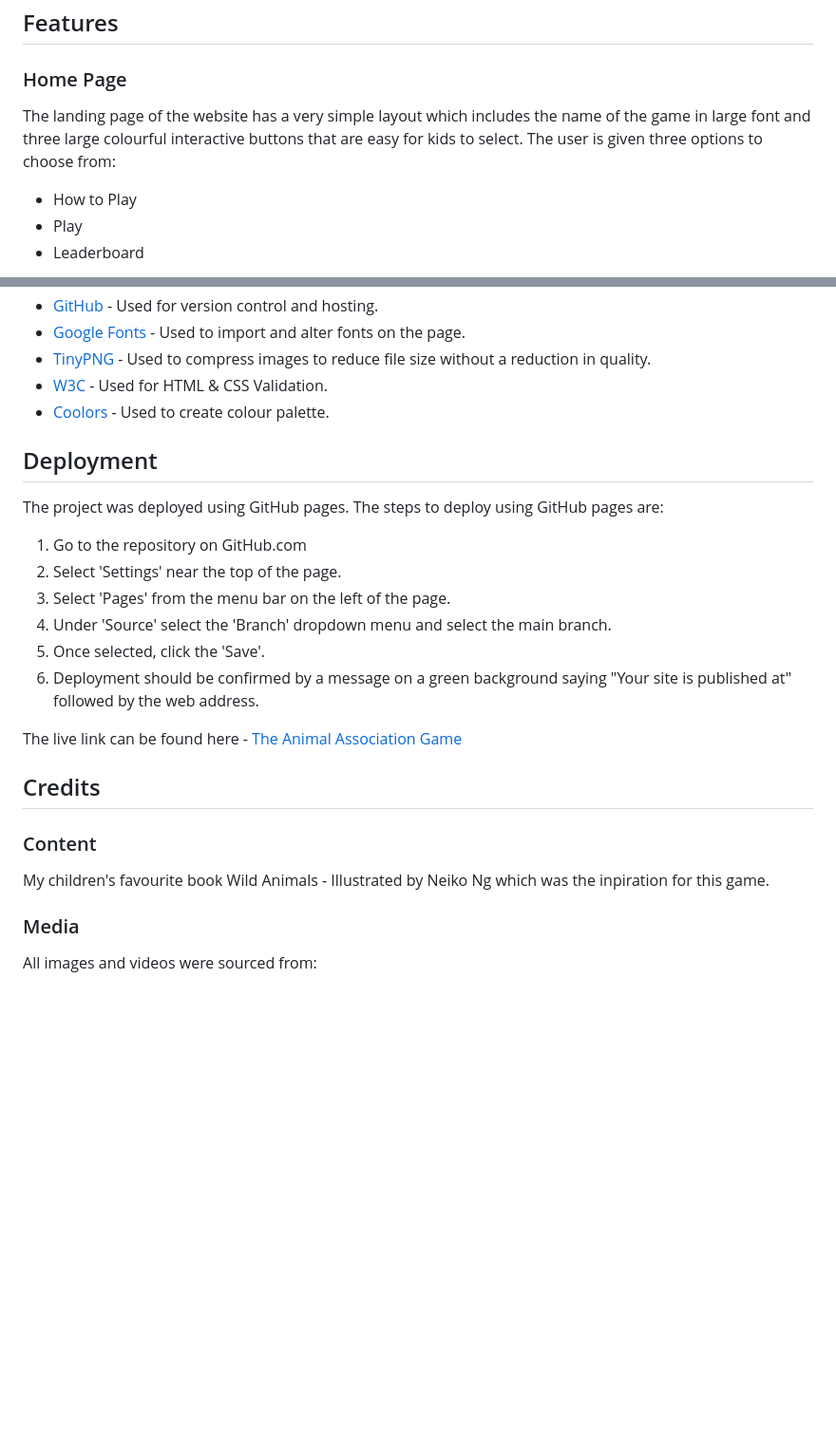
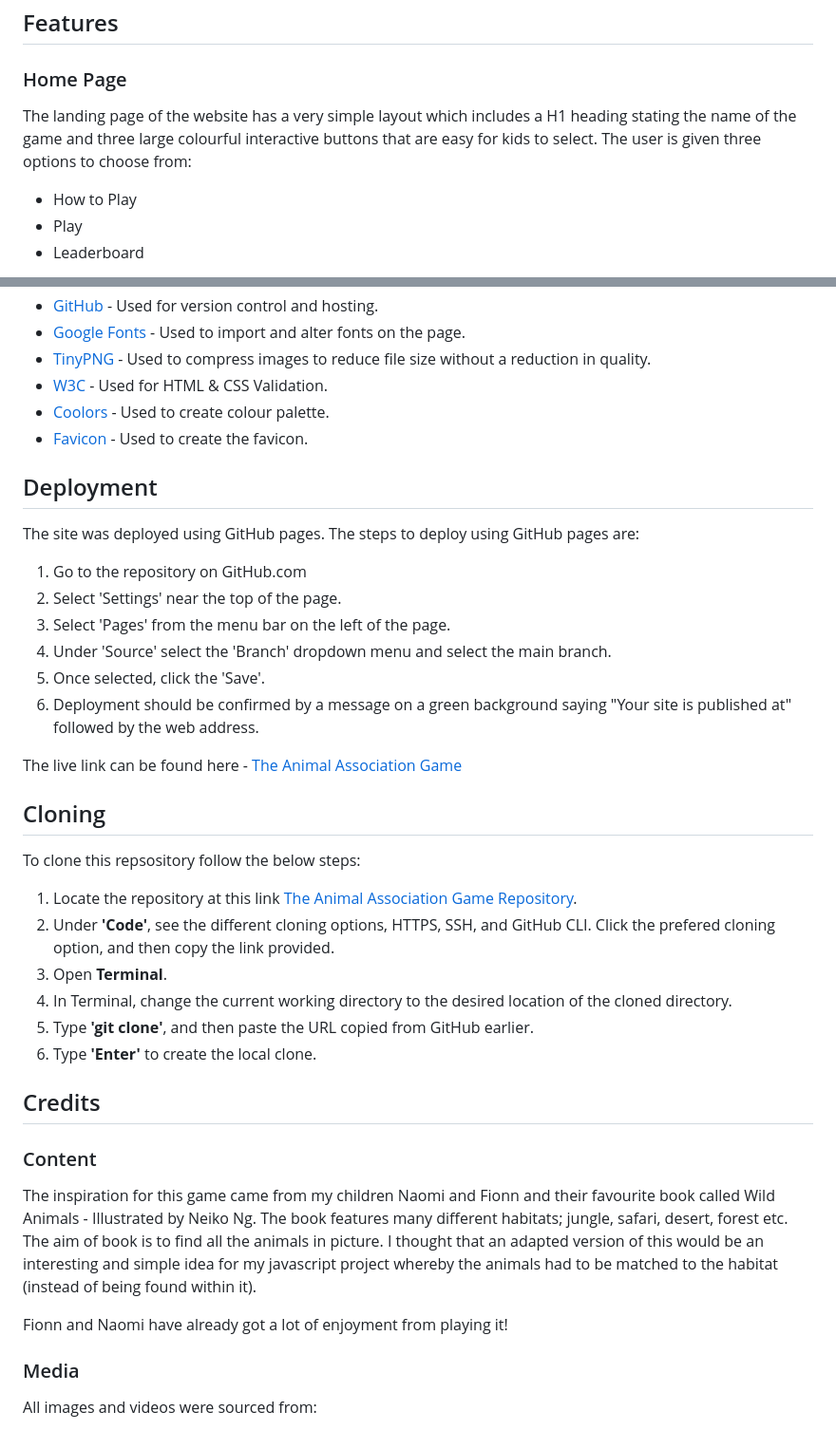
Before and after one commit to AliOKeeffe/The-Animal-Association-Game, a Markdown page: README.md, 2 parts joined by grey strips. Shown: that part at 95% size. Drawn GitHub-style; blank space fills up the shorter version.

```diff
--- a/README.md
+++ b/README.md
@@ -90,7 +90,7 @@ Wireframes were produced using Balsamiq.
 
 ### Home Page
 
-The landing page of the website has a very simple layout which includes the name of the game in large font and three large colourful interactive buttons that are easy for kids to select. The user is given three options to choose from:
+The landing page of the website has a very simple layout which includes a H1 heading stating the name of the game and three large colourful interactive buttons that are easy for kids to select. The user is given three options to choose from:
  - How to Play
  - Play
  - Leaderboard
@@ -257,11 +272,12 @@ No known bugs.
 - [TinyPNG](https://tinypng.com/) - Used to compress images to reduce file size without a reduction in quality.
 - [W3C](https://www.w3.org/) - Used for HTML & CSS Validation.
 - [Coolors](https://coolors.co/) - Used to create colour palette.
+- [Favicon](https://favicon.io/) - Used to create the favicon.
 
 
 ## Deployment
 
-The project was deployed using GitHub pages. The steps to deploy using GitHub pages are:
+The site was deployed using GitHub pages. The steps to deploy using GitHub pages are:
 
 1. Go to the repository on GitHub.com
 2. Select 'Settings' near the top of the page.
@@ -272,10 +288,24 @@ The project was deployed using GitHub pages. The steps to deploy using GitHub pa
 
 The live link can be found here - [The Animal Association Game](https://aliokeeffe.github.io/The-Animal-Association-Game/)
 
+
+## Cloning
+
+To clone this repsository follow the below steps:
+
+1. Locate the repository at this link [The Animal Association Game Repository](https://github.com/AliOKeeffe/The-Animal-Association-Game).
+2. Under **'Code'**, see the different cloning options, HTTPS, SSH, and GitHub CLI. Click the prefered cloning option, and then copy the link provided.
+3. Open **Terminal**.
+4. In Terminal, change the current working directory to the desired location of the cloned directory.
+5. Type **'git clone'**, and then paste the URL copied from GitHub earlier.
+6. Type **'Enter'** to create the local clone.
+
 ## Credits
 
 ### Content
-My children's favourite book Wild Animals - Illustrated by  Neiko Ng which was the inpiration for this game.
+The inspiration for this game came from my children Naomi and Fionn and their favourite book called Wild Animals - Illustrated by  Neiko Ng. The book features many different habitats; jungle, safari, desert, forest etc. The aim of book is to find all the animals in picture. I thought that an adapted version of this would be an interesting and simple idea for my javascript project whereby the animals had to be matched to the habitat (instead of being found within it).
+
+Fionn and Naomi have already got a lot of enjoyment from playing it!
 
 ### Media
 All images and videos were sourced from:
```
Also changed, not shown: other parts of README.md (+36 -15 lines), docs/readme_images/desktop_lighthouse.png (added), docs/readme_images/jshint_validator.png (added), docs/readme_images/mobile_lighthouse.png (added).
